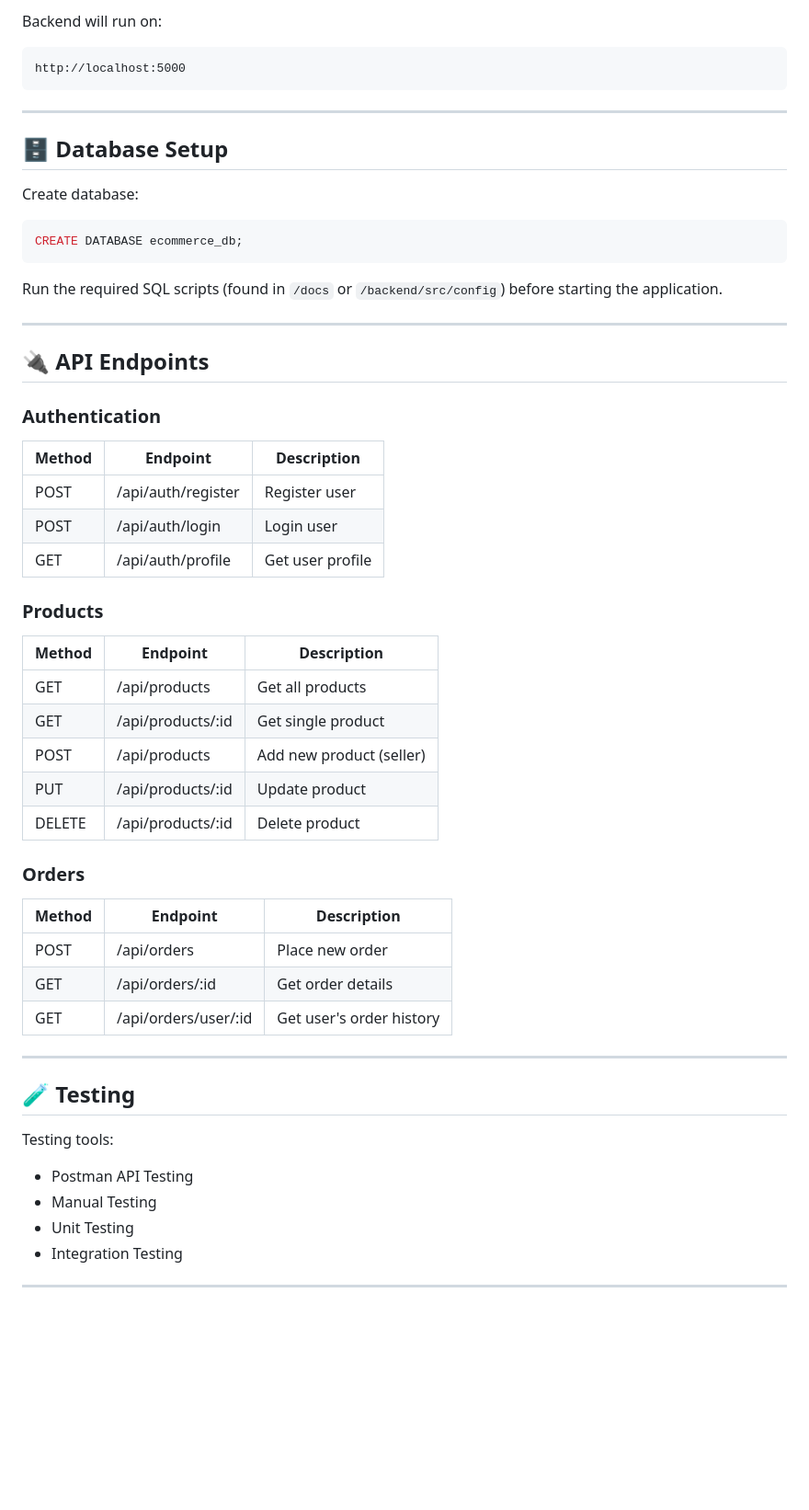
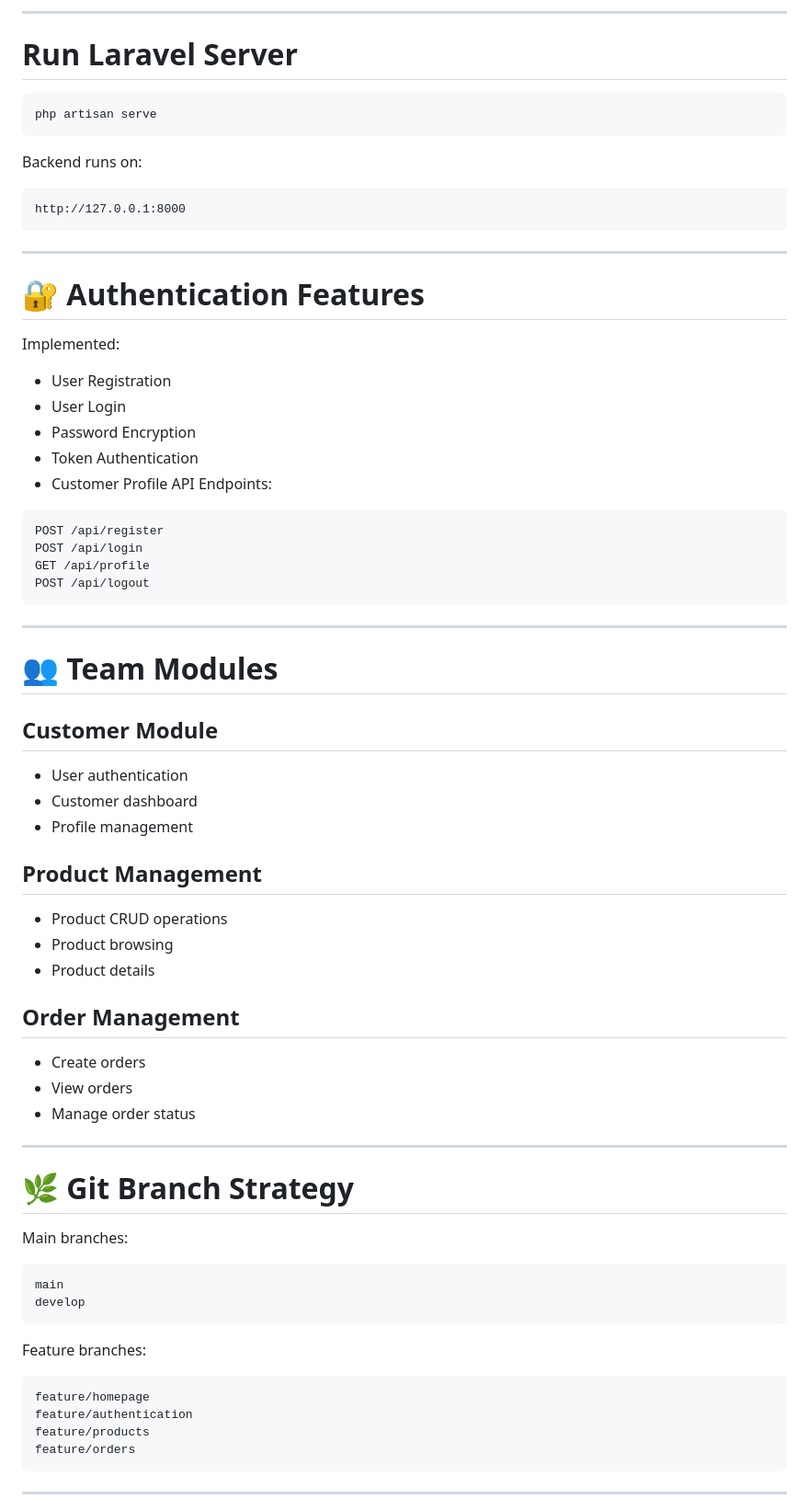
Before and after one commit to Rashini0926/ecommerce-platform, a Markdown page: README.md, the part around one of its changes. Shown at 92% size. GitHub-like rendering; blank space fills up the shorter version.

Commit message:
Revise README for clarity and completeness
Updated project overview, technology stack, and installation guide in README.

````diff
--- a/README.md
+++ b/README.md
@@ -265,62 +104,54 @@ npm run dev
 ```
-
-Backend will run on:
-
+---
+# Run Laravel Server
+```bash
+php artisan serve
 ```
-http://localhost:5000
+Backend runs on:
 ```
-
+http://127.0.0.1:8000
+```
 ---
-
-## 🗄️ Database Setup
-
-Create database:
-
-```sql
-CREATE DATABASE ecommerce_db;
+# 🔐 Authentication Features
+Implemented:
+- User Registration
+- User Login
+- Password Encryption
+- Token Authentication
+- Customer Profile
+API Endpoints:
 ```
-
-Run the required SQL scripts (found in `/docs` or `/backend/src/config`) before starting the application.
-
+POST /api/register
+POST /api/login
+GET /api/profile
+POST /api/logout
+```
 ---
-
-## 🔌 API Endpoints
-
-### Authentication
-
-| Method | Endpoint             | Description         |
-|--------|-----------------------|----------------------|
-| POST   | /api/auth/register     | Register user        |
-| POST   | /api/auth/login        | Login user           |
-| GET    | /api/auth/profile      | Get user profile     |
-
-### Products
-
-| Method | Endpoint             | Description             |
-|--------|-----------------------|--------------------------|
-| GET    | /api/products          | Get all products         |
-| GET    | /api/products/:id      | Get single product       |
-| POST   | /api/products          | Add new product (seller) |
-| PUT    | /api/products/:id      | Update product           |
-| DELETE | /api/products/:id      | Delete product           |
-
-### Orders
-
-| Method | Endpoint             | Description             |
-|--------|-----------------------|--------------------------|
-| POST   | /api/orders            | Place new order          |
-| GET    | /api/orders/:id        | Get order details        |
-| GET    | /api/orders/user/:id   | Get user's order history |
-
+# 👥 Team Modules
+## Customer Module
+- User authentication
+- Customer dashboard
+- Profile management
+## Product Management
+- Product CRUD operations
+- Product browsing
+- Product details
+## Order Management
+- Create orders
+- View orders
+- Manage order status
 ---
-
-## 🧪 Testing
-
-Testing tools:
-
-- Postman API Testing
-- Manual Testing
-- Unit Testing
-- Integration Testing
-
+# 🌿 Git Branch Strategy
+Main branches:
+```
+main
+develop
+```
+Feature branches:
+```
+feature/homepage
+feature/authentication
+feature/products
+feature/orders
+```
 ---
````
Also changed, not shown: other parts of README.md (+91 -274 lines).
